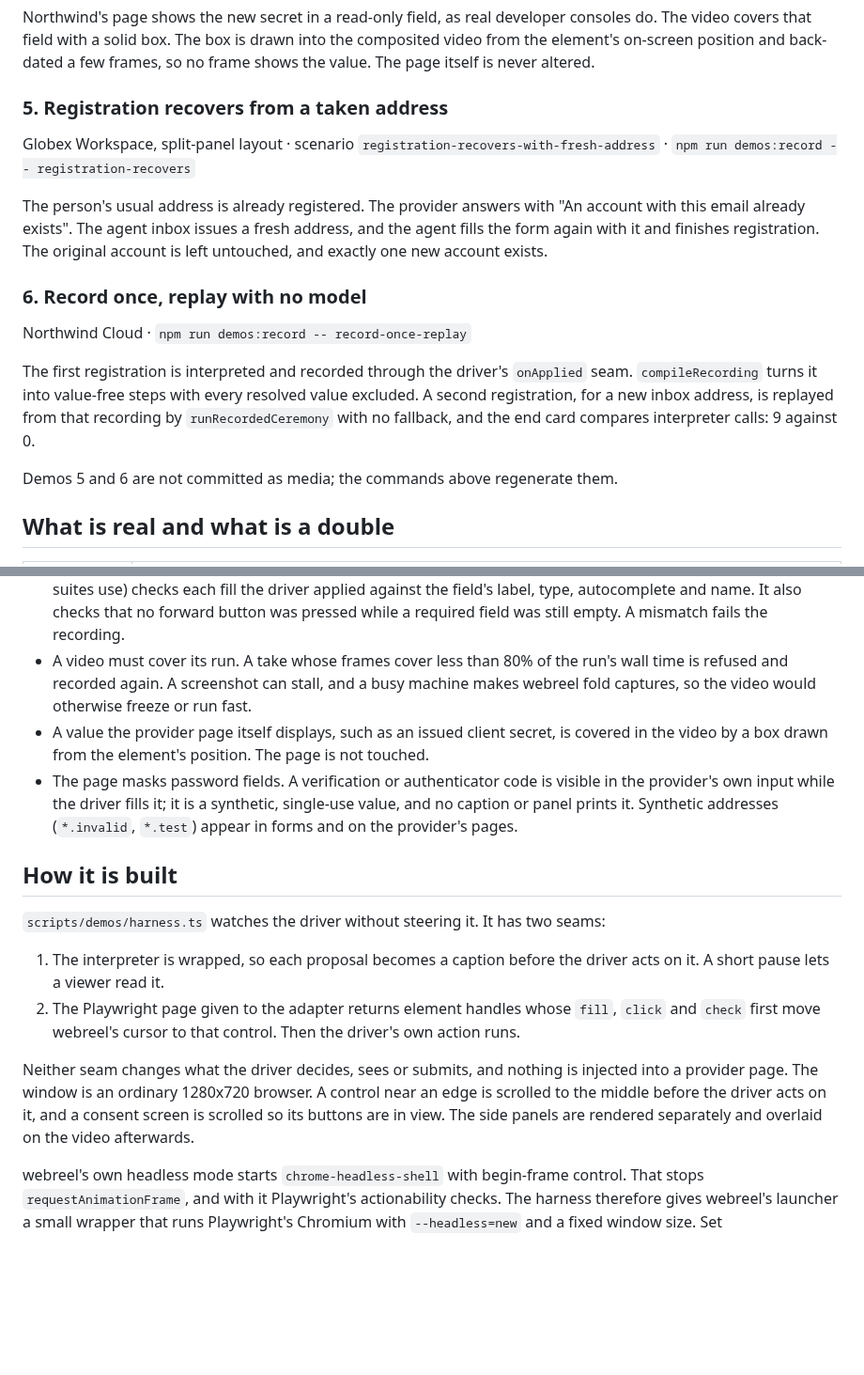
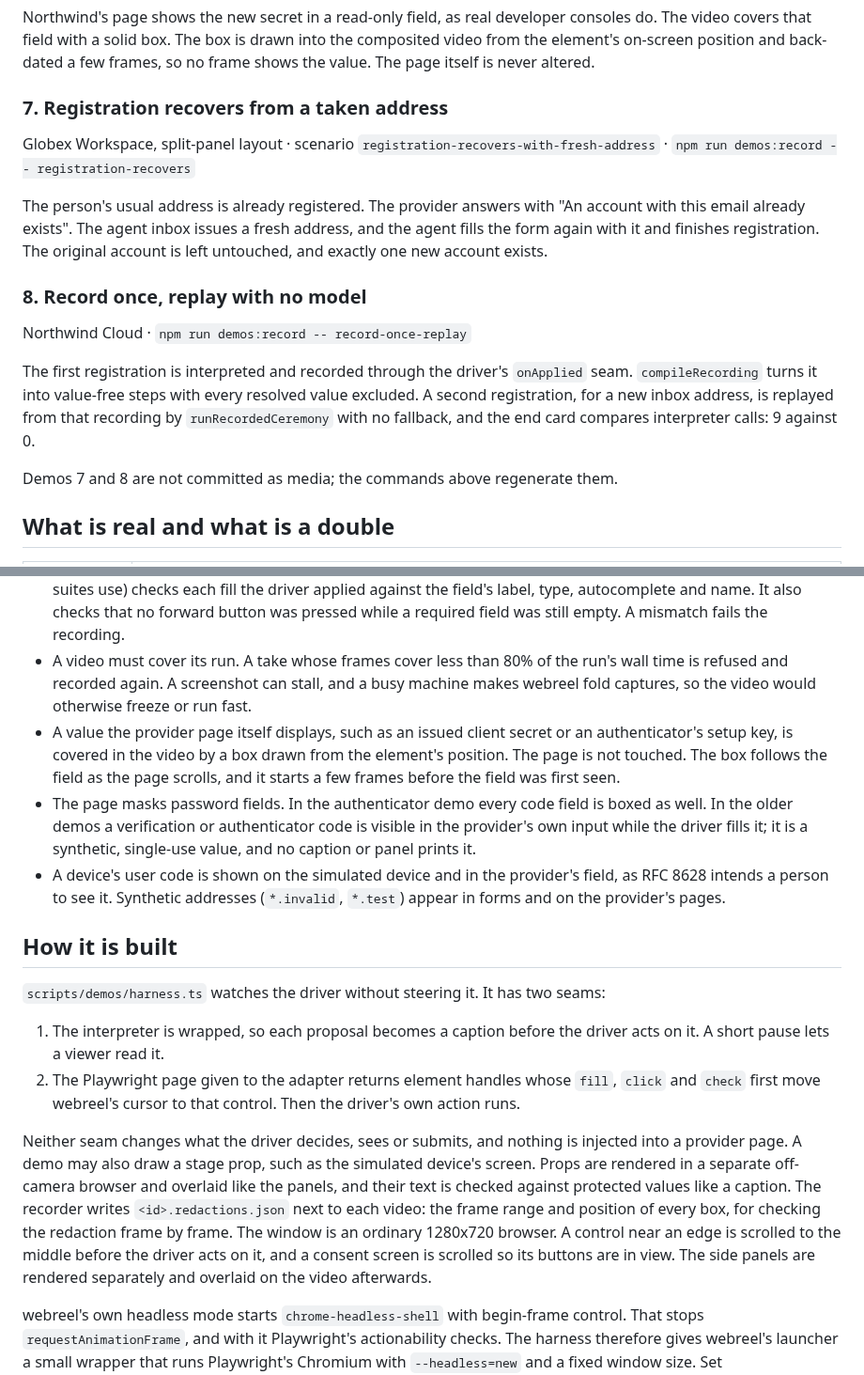
Before and after one commit to Tyler-R-Kendrick/ceremony, a Markdown page: docs/demos.md, 2 parts joined by grey strips. Shown at 94% size. Drawn GitHub-style; blank space fills up the shorter version.

```diff
--- a/docs/demos.md
+++ b/docs/demos.md
@@ -60,19 +93,19 @@ The end card lists the connector each operation ran under. It also runs the cana
 
 Northwind's page shows the new secret in a read-only field, as real developer consoles do. The video covers that field with a solid box. The box is drawn into the composited video from the element's on-screen position and back-dated a few frames, so no frame shows the value. The page itself is never altered.
 
-### 5. Registration recovers from a taken address
+### 7. Registration recovers from a taken address
 
 Globex Workspace, split-panel layout · scenario `registration-recovers-with-fresh-address` · `npm run demos:record -- registration-recovers`
 
 The person's usual address is already registered. The provider answers with "An account with this email already exists". The agent inbox issues a fresh address, and the agent fills the form again with it and finishes registration. The original account is left untouched, and exactly one new account exists.
 
-### 6. Record once, replay with no model
+### 8. Record once, replay with no model
 
 Northwind Cloud · `npm run demos:record -- record-once-replay`
 
 The first registration is interpreted and recorded through the driver's `onApplied` seam. `compileRecording` turns it into value-free steps with every resolved value excluded. A second registration, for a new inbox address, is replayed from that recording by `runRecordedCeremony` with no fallback, and the end card compares interpreter calls: 9 against 0.
 
-Demos 5 and 6 are not committed as media; the commands above regenerate them.
+Demos 7 and 8 are not committed as media; the commands above regenerate them.
 
 ## What is real and what is a double
 
@@ -94,8 +128,9 @@ A recording is made to be shared, so it is held to a stricter rule than a transc
 - A scenario marks each value it handles with `protect`: generated passwords, every code and link the inbox serves, TOTP codes and every spelling of the seed, the PKCE verifier and the access token. The recorder refuses to keep a video if one of them reached a caption, a card or the driver's transcript.
 - After every driver run, `assertFillsMatchLabels` (`tests/doubles/fill-labels.ts`, the same gate the contract suites use) checks each fill the driver applied against the field's label, type, autocomplete and name. It also checks that no forward button was pressed while a required field was still empty. A mismatch fails the recording.
 - A video must cover its run. A take whose frames cover less than 80% of the run's wall time is refused and recorded again. A screenshot can stall, and a busy machine makes webreel fold captures, so the video would otherwise freeze or run fast.
-- A value the provider page itself displays, such as an issued client secret, is covered in the video by a box drawn from the element's position. The page is not touched.
-- The page masks password fields. A verification or authenticator code is visible in the provider's own input while the driver fills it; it is a synthetic, single-use value, and no caption or panel prints it. Synthetic addresses (`*.invalid`, `*.test`) appear in forms and on the provider's pages.
+- A value the provider page itself displays, such as an issued client secret or an authenticator's setup key, is covered in the video by a box drawn from the element's position. The page is not touched. The box follows the field as the page scrolls, and it starts a few frames before the field was first seen.
+- The page masks password fields. In the authenticator demo every code field is boxed as well. In the older demos a verification or authenticator code is visible in the provider's own input while the driver fills it; it is a synthetic, single-use value, and no caption or panel prints it.
+- A device's user code is shown on the simulated device and in the provider's field, as RFC 8628 intends a person to see it. Synthetic addresses (`*.invalid`, `*.test`) appear in forms and on the provider's pages.
 
 ## How it is built
 
@@ -104,7 +139,7 @@ A recording is made to be shared, so it is held to a stricter rule than a transc
 1. The interpreter is wrapped, so each proposal becomes a caption before the driver acts on it. A short pause lets a viewer read it.
 2. The Playwright page given to the adapter returns element handles whose `fill`, `click` and `check` first move webreel's cursor to that control. Then the driver's own action runs.
 
-Neither seam changes what the driver decides, sees or submits, and nothing is injected into a provider page. The window is an ordinary 1280x720 browser. A control near an edge is scrolled to the middle before the driver acts on it, and a consent screen is scrolled so its buttons are in view. The side panels are rendered separately and overlaid on the video afterwards.
+Neither seam changes what the driver decides, sees or submits, and nothing is injected into a provider page. A demo may also draw a stage prop, such as the simulated device's screen. Props are rendered in a separate off-camera browser and overlaid like the panels, and their text is checked against protected values like a caption. The recorder writes `<id>.redactions.json` next to each video: the frame range and position of every box, for checking the redaction frame by frame. The window is an ordinary 1280x720 browser. A control near an edge is scrolled to the middle before the driver acts on it, and a consent screen is scrolled so its buttons are in view. The side panels are rendered separately and overlaid on the video afterwards.
 
 webreel's own headless mode starts `chrome-headless-shell` with begin-frame control. That stops `requestAnimationFrame`, and with it Playwright's actionability checks. The harness therefore gives webreel's launcher a small wrapper that runs Playwright's Chromium with `--headless=new` and a fixed window size. Set `DEMO_CHROME_BINARY` to use a different Chrome.
 
```
Also changed, not shown: other parts of docs/demos.md (+37 -3 lines), docs/demos/device-authorization.gif (added), docs/demos/device-authorization.png (added), docs/demos/totp-enrollment.gif (added), docs/demos/totp-enrollment.png (added), 2 other files.
